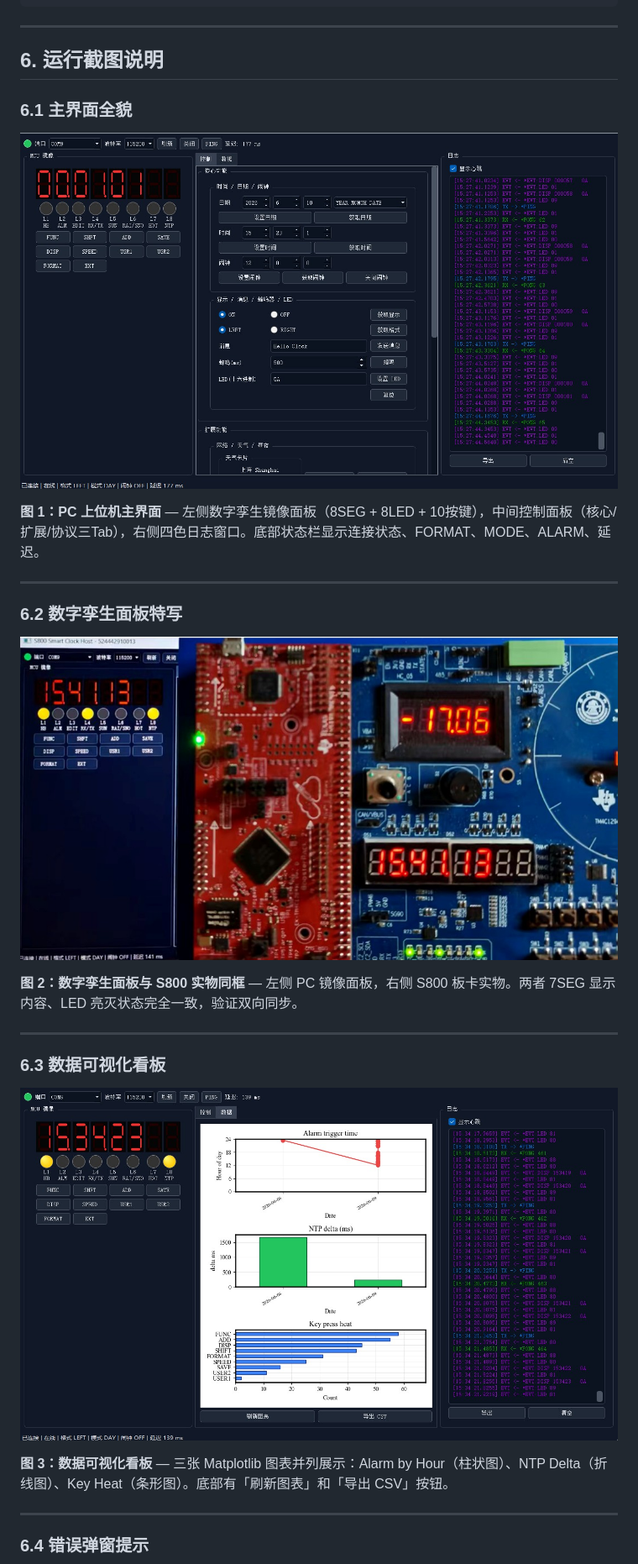
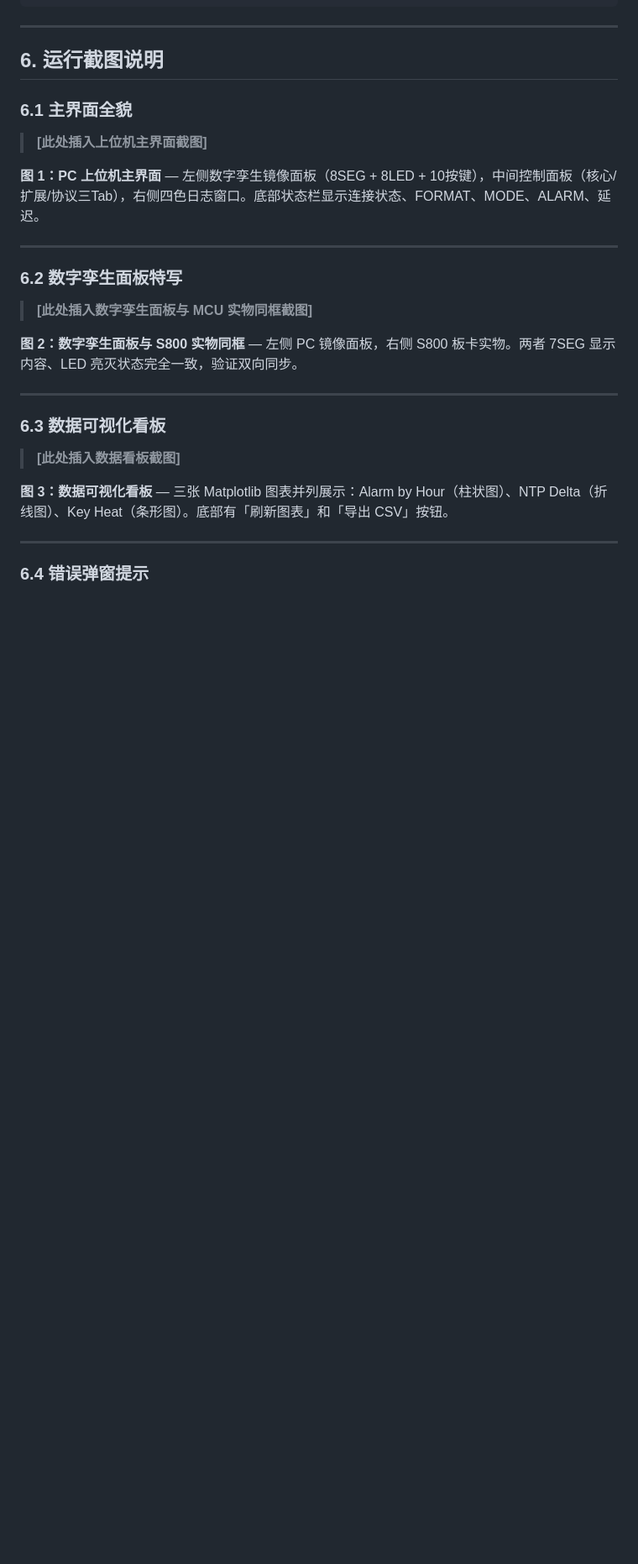
Before and after one commit to Jyzan/EST2506, a Markdown page: pc_host/README.md, the part around one of its changes. Shown at 84% size. Drawn GitHub-style; blank space fills up the shorter version.

```diff
--- a/pc_host/README.md
+++ b/pc_host/README.md
@@ -645,7 +644,7 @@ def install_excepthook():
 
 ### 6.1 主界面全貌
 
-![主界面全貌](./images/主界面全貌.jpg)
+> **[此处插入上位机主界面截图]**
 
 **图 1：PC 上位机主界面** — 左侧数字孪生镜像面板（8SEG + 8LED + 10按键），中间控制面板（核心/扩展/协议三Tab），右侧四色日志窗口。底部状态栏显示连接状态、FORMAT、MODE、ALARM、延迟。
 
@@ -653,7 +652,7 @@ def install_excepthook():
 
 ### 6.2 数字孪生面板特写
 
-![数字孪生面板特写](./images/数字孪生面板.jpg)
+> **[此处插入数字孪生面板与 MCU 实物同框截图]**
 
 **图 2：数字孪生面板与 S800 实物同框** — 左侧 PC 镜像面板，右侧 S800 板卡实物。两者 7SEG 显示内容、LED 亮灭状态完全一致，验证双向同步。
 
@@ -661,7 +660,7 @@ def install_excepthook():
 
 ### 6.3 数据可视化看板
 
-![数据可视化看板](./images/数据可视化看板.jpg)
+> **[此处插入数据看板截图]**
 
 **图 3：数据可视化看板** — 三张 Matplotlib 图表并列展示：Alarm by Hour（柱状图）、NTP Delta（折线图）、Key Heat（条形图）。底部有「刷新图表」和「导出 CSV」按钮。
 
```
Also changed, not shown: other parts of pc_host/README.md (+102 -102 lines), README.md (+44 -61 lines).
